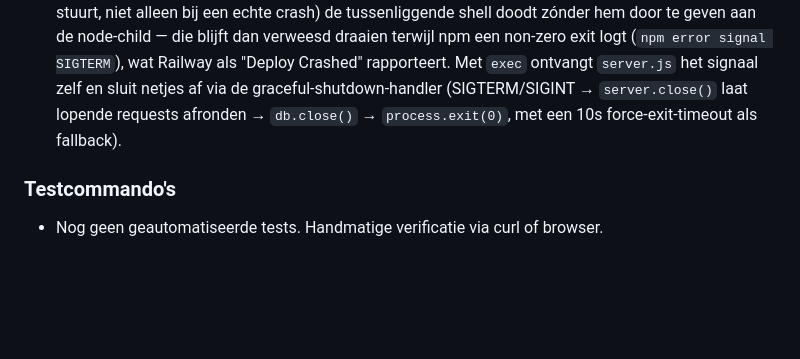
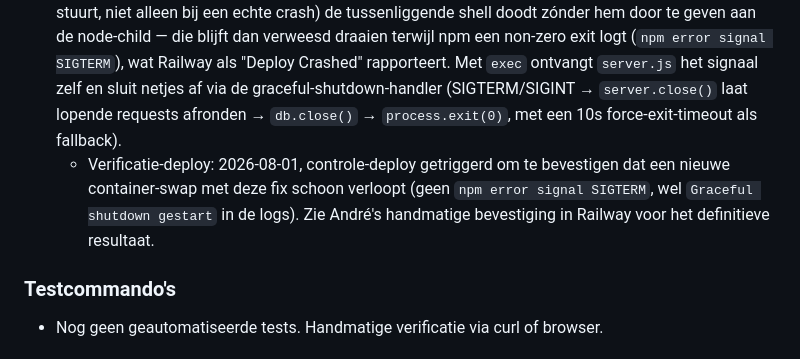
Before and after one commit to getinspiredmedia/gis-website, a Markdown page: CLAUDE.md, the part around the change. Rendered like a GitHub page; blank space fills up the shorter version.

Commit message:
docs: noteer verificatie-controle-deploy voor graceful shutdown fix

```diff
--- a/CLAUDE.md
+++ b/CLAUDE.md
@@ -124,6 +124,7 @@ build/pages/support.html  → public/support/index.html
 - `npm install` — dependencies installeren
 - `npm run build` — regenereer `public/` uit `build/pages/` (altijd uitvoeren na aanpassing build-bronnen)
 - `npm start` — server starten via `exec node server.js`. De `exec` is bewust: zonder die vervangt npm's scriptrunner zichzelf niet door het node-proces, waardoor een `SIGTERM` (die Railway bij élke herdeploy stuurt, niet alleen bij een echte crash) de tussenliggende shell doodt zónder hem door te geven aan de node-child — die blijft dan verweesd draaien terwijl npm een non-zero exit logt (`npm error signal SIGTERM`), wat Railway als "Deploy Crashed" rapporteert. Met `exec` ontvangt `server.js` het signaal zelf en sluit netjes af via de graceful-shutdown-handler (SIGTERM/SIGINT → `server.close()` laat lopende requests afronden → `db.close()` → `process.exit(0)`, met een 10s force-exit-timeout als fallback).
+  - Verificatie-deploy: 2026-08-01, controle-deploy getriggerd om te bevestigen dat een nieuwe container-swap met deze fix schoon verloopt (geen `npm error signal SIGTERM`, wel `Graceful shutdown gestart` in de logs). Zie André's handmatige bevestiging in Railway voor het definitieve resultaat.
 
 ### Testcommando's
 - Nog geen geautomatiseerde tests. Handmatige verificatie via curl of browser.
```
